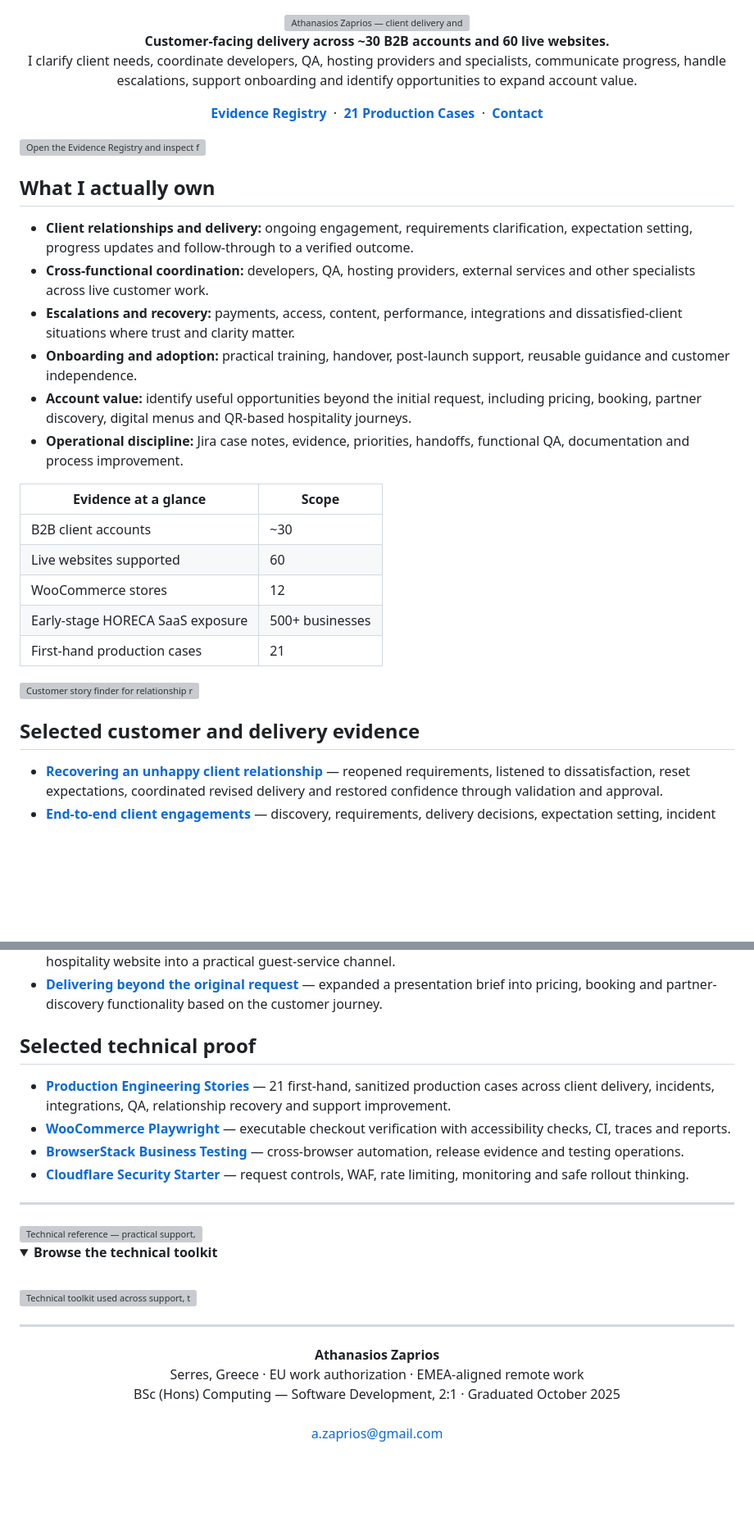
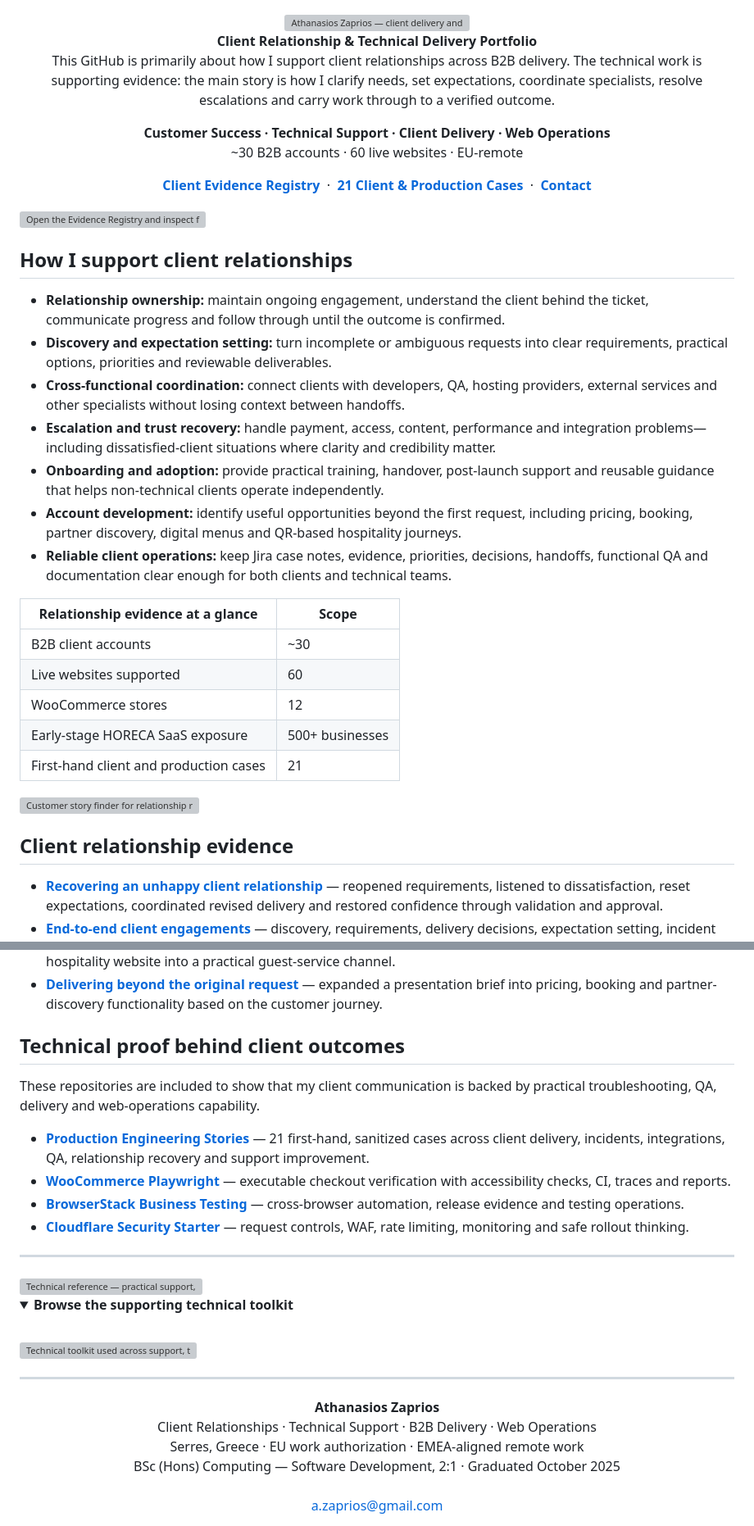
Before and after one commit to zpthanos/zpthanos, a Markdown page: README.md, 2 parts joined by grey strips. Shown at 82% size. GitHub-like rendering; folded sections open; blank space fills up the shorter version; grey boxes are pictures that could not be loaded.

Commit message:
Clarify client relationship focus of profile

```diff
--- a/README.md
+++ b/README.md
@@ -6,14 +6,19 @@
 </div>
 
 <p align="center">
-  <strong>Customer-facing delivery across ~30 B2B accounts and 60 live websites.</strong><br>
-  I clarify client needs, coordinate developers, QA, hosting providers and specialists, communicate progress, handle escalations, support onboarding and identify opportunities to expand account value.
+  <strong>Client Relationship &amp; Technical Delivery Portfolio</strong><br>
+  This GitHub is primarily about how I support client relationships across B2B delivery. The technical work is supporting evidence: the main story is how I clarify needs, set expectations, coordinate specialists, resolve escalations and carry work through to a verified outcome.
 </p>
 
 <p align="center">
-  <a href="https://zpthanos.github.io/zpthanos/"><strong>Evidence Registry</strong></a>
+  <strong>Customer Success · Technical Support · Client Delivery · Web Operations</strong><br>
+  ~30 B2B accounts · 60 live websites · EU-remote
+</p>
+
+<p align="center">
+  <a href="https://zpthanos.github.io/zpthanos/"><strong>Client Evidence Registry</strong></a>
   &nbsp;·&nbsp;
-  <a href="https://github.com/zpthanos/production-stories"><strong>21 Production Cases</strong></a>
+  <a href="https://github.com/zpthanos/production-stories"><strong>21 Client &amp; Production Cases</strong></a>
   &nbsp;·&nbsp;
   <a href="mailto:a.zaprios@gmail.com"><strong>Contact</strong></a>
 </p>
@@ -25,22 +30,23 @@
   </picture>
 </a>
 
-## What I actually own
+## How I support client relationships
 
-- **Client relationships and delivery:** ongoing engagement, requirements clarification, expectation setting, progress updates and follow-through to a verified outcome.
-- **Cross-functional coordination:** developers, QA, hosting providers, external services and other specialists across live customer work.
-- **Escalations and recovery:** payments, access, content, performance, integrations and dissatisfied-client situations where trust and clarity matter.
-- **Onboarding and adoption:** practical training, handover, post-launch support, reusable guidance and customer independence.
-- **Account value:** identify useful opportunities beyond the initial request, including pricing, booking, partner discovery, digital menus and QR-based hospitality journeys.
-- **Operational discipline:** Jira case notes, evidence, priorities, handoffs, functional QA, documentation and process improvement.
+- **Relationship ownership:** maintain ongoing engagement, understand the client behind the ticket, communicate progress and follow through until the outcome is confirmed.
+- **Discovery and expectation setting:** turn incomplete or ambiguous requests into clear requirements, practical options, priorities and reviewable deliverables.
+- **Cross-functional coordination:** connect clients with developers, QA, hosting providers, external services and other specialists without losing context between handoffs.
+- **Escalation and trust recovery:** handle payment, access, content, performance and integration problems—including dissatisfied-client situations where clarity and credibility matter.
+- **Onboarding and adoption:** provide practical training, handover, post-launch support and reusable guidance that helps non-technical clients operate independently.
+- **Account development:** identify useful opportunities beyond the first request, including pricing, booking, partner discovery, digital menus and QR-based hospitality journeys.
+- **Reliable client operations:** keep Jira case notes, evidence, priorities, decisions, handoffs, functional QA and documentation clear enough for both clients and technical teams.
 
-| Evidence at a glance | Scope |
+| Relationship evidence at a glance | Scope |
 | --- | --- |
 | B2B client accounts | ~30 |
 | Live websites supported | 60 |
 | WooCommerce stores | 12 |
 | Early-stage HORECA SaaS exposure | 500+ businesses |
-| First-hand production cases | 21 |
+| First-hand client and production cases | 21 |
 
 <a href="https://zpthanos.github.io/zpthanos/">
   <picture>
@@ -49,7 +55,7 @@
   </picture>
 </a>
 
-## Selected customer and delivery evidence
+## Client relationship evidence
 
 - **[Recovering an unhappy client relationship](https://github.com/zpthanos/production-stories/blob/main/stories/17-client-relationship-recovery.md)** — reopened requirements, listened to dissatisfaction, reset expectations, coordinated revised delivery and restored confidence through validation and approval.
 - **[End-to-end client engagements](https://github.com/zpthanos/production-stories/blob/main/stories/07-end-to-end-client-engagements.md)** — discovery, requirements, delivery decisions, expectation setting, incident communication and post-launch support.
@@ -59,9 +65,11 @@
 - **[Proactive business-value recommendation](https://github.com/zpthanos/production-stories/blob/main/stories/18-business-value-recommendation.md)** — proposed digital menus and QR access that extended a hospitality website into a practical guest-service channel.
 - **[Delivering beyond the original request](https://github.com/zpthanos/production-stories/blob/main/stories/16-beyond-original-request.md)** — expanded a presentation brief into pricing, booking and partner-discovery functionality based on the customer journey.
 
-## Selected technical proof
+## Technical proof behind client outcomes
 
-- **[Production Engineering Stories](https://github.com/zpthanos/production-stories)** — 21 first-hand, sanitized production cases across client delivery, incidents, integrations, QA, relationship recovery and support improvement.
+These repositories are included to show that my client communication is backed by practical troubleshooting, QA, delivery and web-operations capability.
+
+- **[Production Engineering Stories](https://github.com/zpthanos/production-stories)** — 21 first-hand, sanitized cases across client delivery, incidents, integrations, QA, relationship recovery and support improvement.
 - **[WooCommerce Playwright](https://github.com/zpthanos/WooCommerce-Playwright)** — executable checkout verification with accessibility checks, CI, traces and reports.
 - **[BrowserStack Business Testing](https://github.com/zpthanos/Browserstack-Business-Testing)** — cross-browser automation, release evidence and testing operations.
 - **[Cloudflare Security Starter](https://github.com/zpthanos/Cloudflare-Security-Starter)** — request controls, WAF, rate limiting, monitoring and safe rollout thinking.
@@ -74,7 +82,7 @@
 </picture>
 
 <details>
-<summary><strong>Browse the technical toolkit</strong></summary>
+<summary><strong>Browse the supporting technical toolkit</strong></summary>
 
 <br>
 
@@ -89,6 +97,7 @@
 
 <div align="center">
   <strong>Athanasios Zaprios</strong><br>
+  Client Relationships · Technical Support · B2B Delivery · Web Operations<br>
   Serres, Greece · EU work authorization · EMEA-aligned remote work<br>
   BSc (Hons) Computing — Software Development, 2:1 · Graduated October 2025<br><br>
   <a href="mailto:a.zaprios@gmail.com">a.zaprios@gmail.com</a>
```
